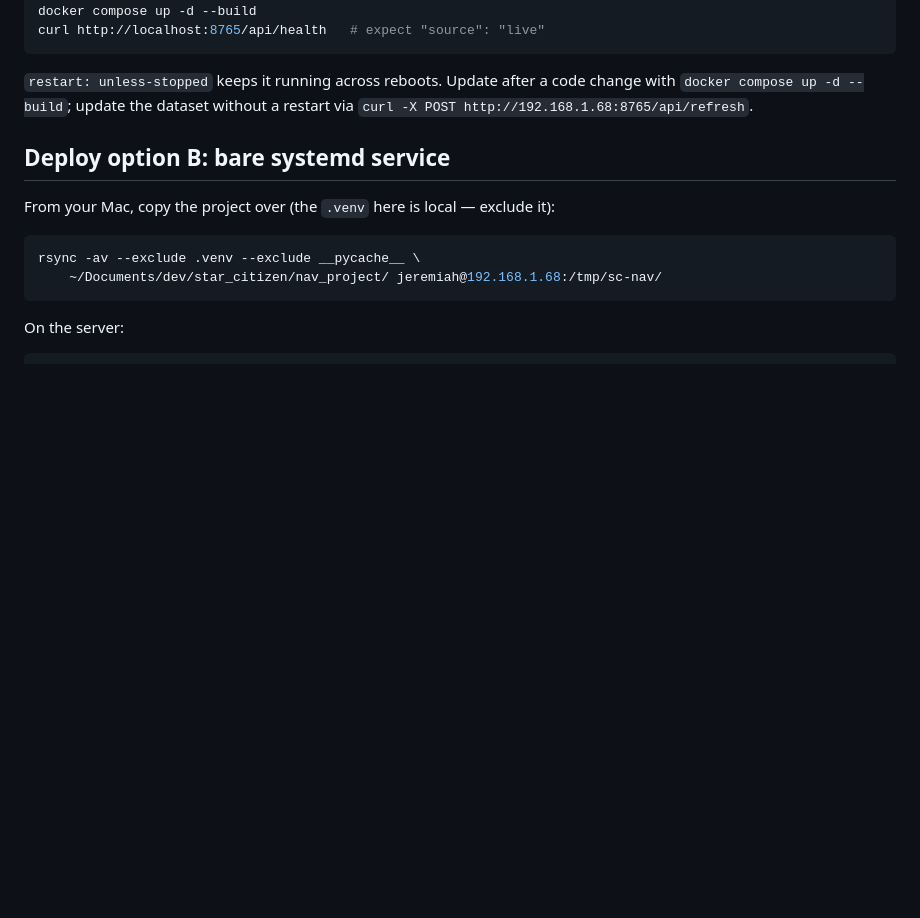
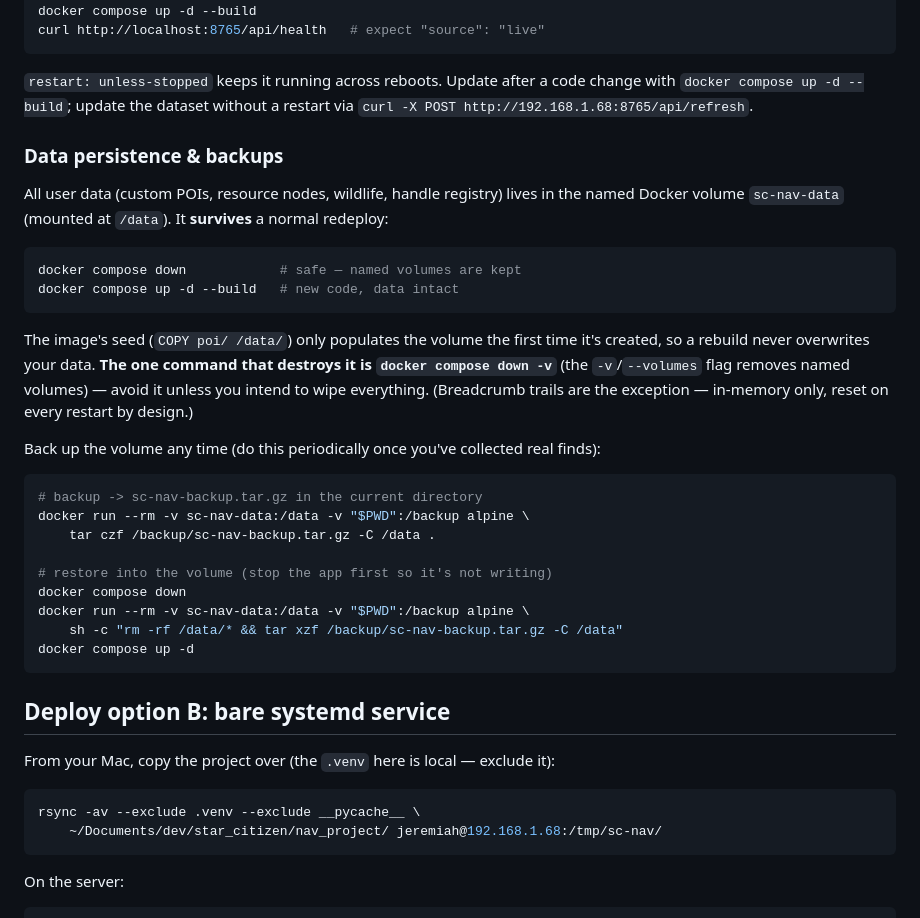
Before and after one commit to ByteCollectiveIO/sc-nav, a Markdown page: server/README.md, the part around the change. GitHub-like rendering; blank space fills up the shorter version.

Commit message:
docs: document Docker data persistence + volume backup/restore
Explain that the sc-nav-data named volume survives `docker compose down`/`up`
and rebuilds (so custom POIs/resources/wildlife/handles persist), that only
`down -v` wipes it, and add tar-based backup/restore commands.

Co-Authored-By: Claude Opus 4.8 <noreply@anthropic.com>

````diff
--- a/server/README.md
+++ b/server/README.md
@@ -81,6 +81,38 @@ curl http://localhost:8765/api/health   # expect "source": "live"
 `restart: unless-stopped` keeps it running across reboots. Update after a
 code change with `docker compose up -d --build`; update the dataset without
 a restart via `curl -X POST http://192.168.1.68:8765/api/refresh`.
+
+### Data persistence & backups
+
+All user data (custom POIs, resource nodes, wildlife, handle registry) lives
+in the named Docker volume `sc-nav-data` (mounted at `/data`). It **survives**
+a normal redeploy:
+
+```bash
+docker compose down            # safe — named volumes are kept
+docker compose up -d --build   # new code, data intact
+```
+
+The image's seed (`COPY poi/ /data/`) only populates the volume the first time
+it's created, so a rebuild never overwrites your data. **The one command that
+destroys it is `docker compose down -v`** (the `-v`/`--volumes` flag removes
+named volumes) — avoid it unless you intend to wipe everything. (Breadcrumb
+trails are the exception — in-memory only, reset on every restart by design.)
+
+Back up the volume any time (do this periodically once you've collected real
+finds):
+
+```bash
+# backup -> sc-nav-backup.tar.gz in the current directory
+docker run --rm -v sc-nav-data:/data -v "$PWD":/backup alpine \
+    tar czf /backup/sc-nav-backup.tar.gz -C /data .
+
+# restore into the volume (stop the app first so it's not writing)
+docker compose down
+docker run --rm -v sc-nav-data:/data -v "$PWD":/backup alpine \
+    sh -c "rm -rf /data/* && tar xzf /backup/sc-nav-backup.tar.gz -C /data"
+docker compose up -d
+```
 
 ## Deploy option B: bare systemd service
 
````
